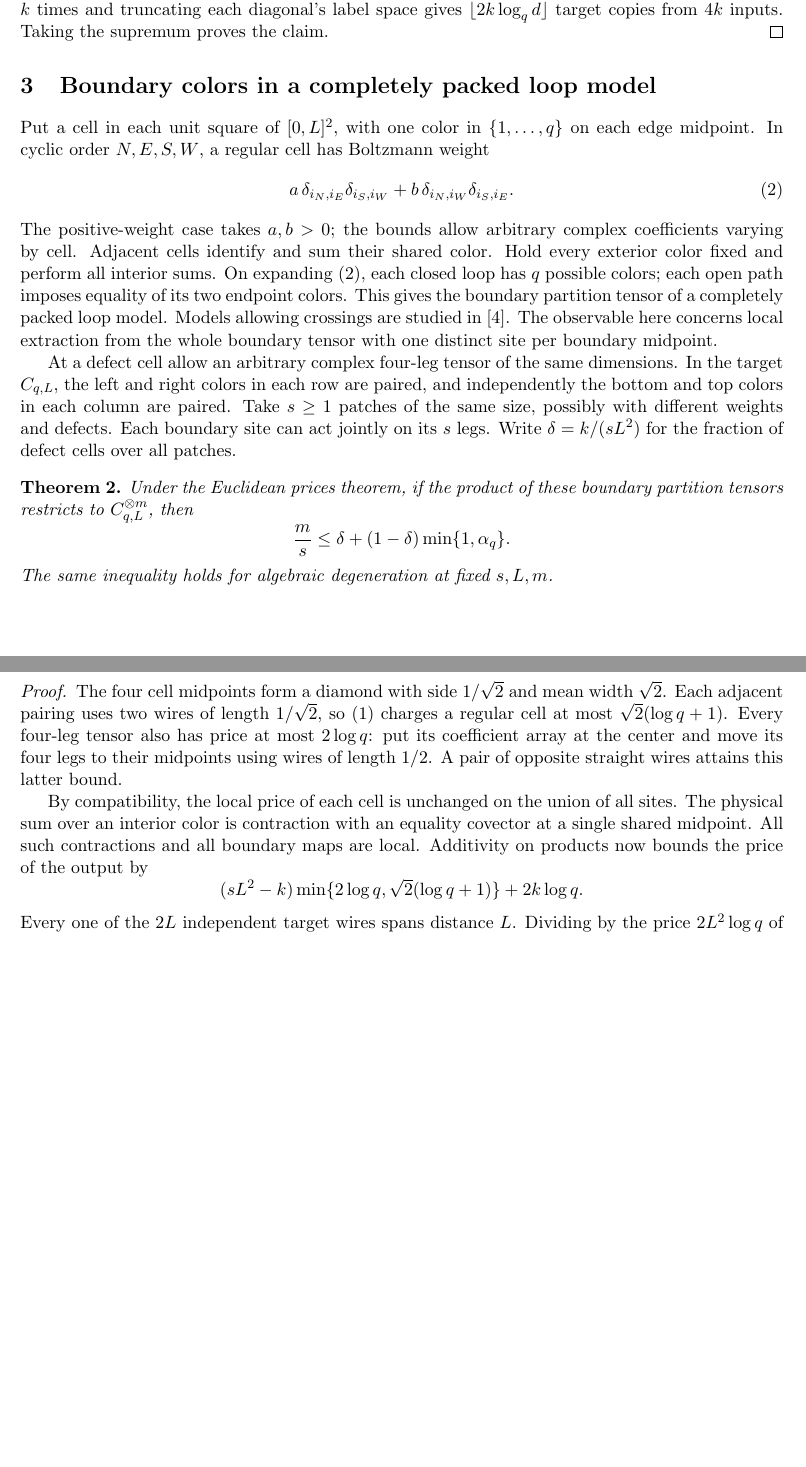
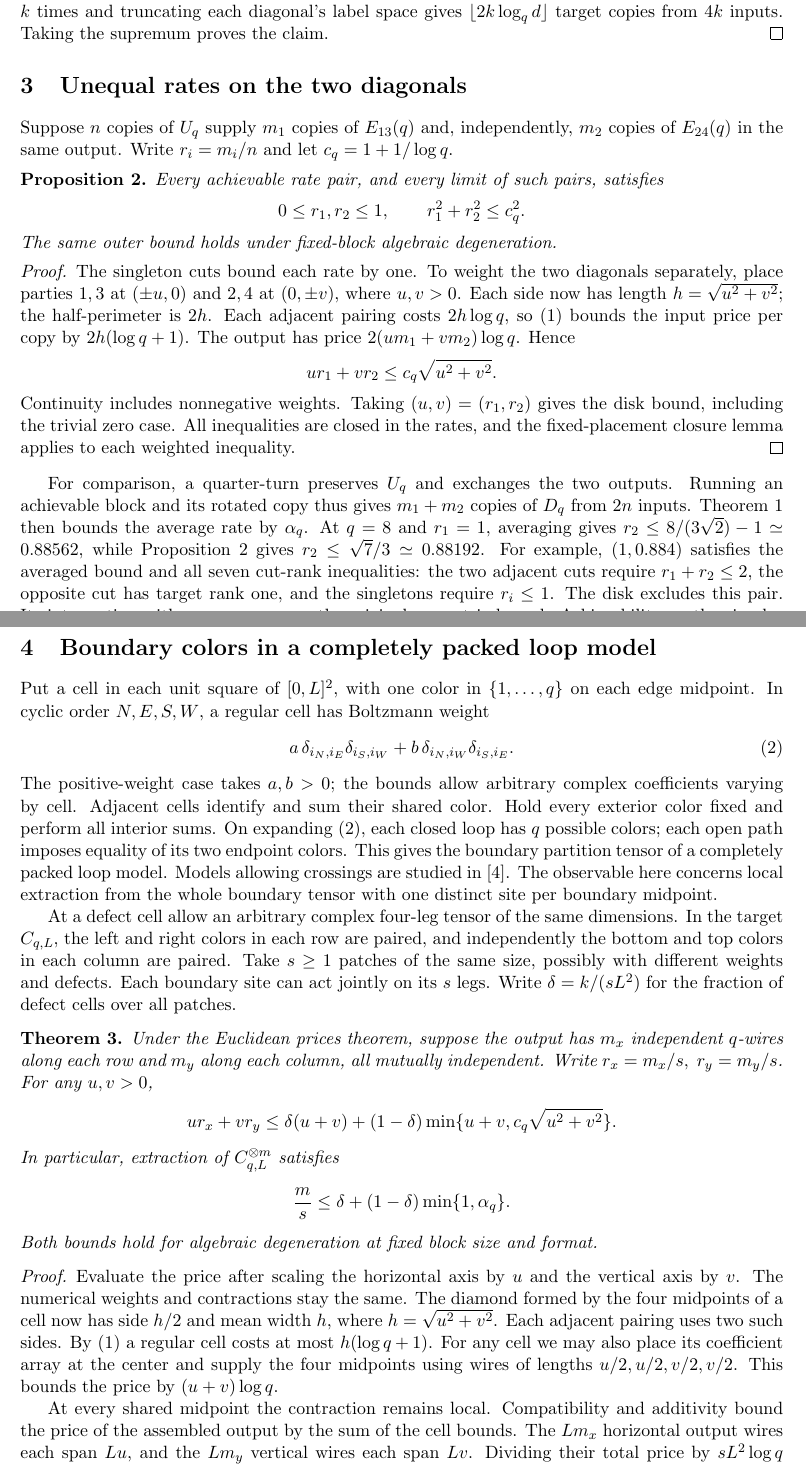
Before and after one commit to xingzhicn/euclidean-bell-loop-transmission, a LaTeX paper (main.tex): two parts of pages 3 and 4 of 4 before the commit and two parts of pages 3 and 4 of 5 after it, joined at a grey line, cut so that both start at the same text, the shorter picture padded with empty space. Compiled offline with pdfLaTeX.

Commit message:
Bound unequal diagonal and boundary transmission rates

```diff
--- a/main.tex
+++ b/main.tex
@@ -175,6 +177,51 @@ diagonal's label space gives \(\lfloor 2k\log_q d\rfloor\) target copies
 from \(4k\) inputs. Taking the supremum proves the claim.
 \end{proof}
 
+\section{Unequal rates on the two diagonals}
+
+Suppose \(n\) copies of \(U_q\) supply \(m_1\) copies of \(E_{13}(q)\)
+and, independently, \(m_2\) copies of \(E_{24}(q)\) in the same output.
+Write \(r_i=m_i/n\) and let \(c_q=1+1/\log q\).
+
+\begin{proposition}\label{prop:disk}
+Every achievable rate pair, and every limit of such pairs, satisfies
+\[
+ 0\le r_1,r_2\le 1,\qquad r_1^2+r_2^2\le c_q^2 .
+\]
+The same outer bound holds under fixed-block algebraic degeneration.
+\end{proposition}
+
+\begin{proof}
+The singleton cuts bound each rate by one. To weight the two diagonals
+separately, place parties \(1,3\) at \((\pm u,0)\) and \(2,4\) at
+\((0,\pm v)\), where \(u,v>0\). Each side now has length
+\(h=\sqrt{u^2+v^2}\); the half-perimeter is \(2h\).
+Each adjacent pairing costs \(2h\log q\), so \eqref{eq:sum} bounds the
+input price per copy by \(2h(\log q+1)\). The output has price
+\(2(um_1+vm_2)\log q\). Hence
+\[
+ u r_1+v r_2\le c_q\sqrt{u^2+v^2}.
+\]
+Continuity includes nonnegative weights. Taking \((u,v)=(r_1,r_2)\)
+gives the disk bound, including the trivial zero case. All inequalities
+are closed in the rates, and the fixed-placement closure lemma applies
+to each weighted inequality.
+\end{proof}
+
+For comparison, a quarter-turn preserves \(U_q\) and exchanges the two
+outputs. Running an achievable block and its rotated copy thus gives
+\(m_1+m_2\) copies of \(D_q\) from \(2n\) inputs. Theorem~\ref{thm:square}
+then bounds the average rate by \(\alpha_q\).
+At \(q=8\) and \(r_1=1\), averaging gives
+\(r_2\le 8/(3\sqrt2)-1\simeq0.88562\), while Proposition~\ref{prop:disk}
+gives \(r_2\le\sqrt7/3\simeq0.88192\). For example, \((1,0.884)\)
+satisfies the averaged bound and all seven cut-rank inequalities:
+the two adjacent cuts require \(r_1+r_2\le2\), the opposite cut has
+target rank one, and the singletons require \(r_i\le1\).
+The disk excludes this pair. Its intersection with \(r_1=r_2\)
+recovers the original geometric bound. Achievability on the circular
+boundary remains open here.
+
 \section{Boundary colors in a completely packed loop model}
 
 Put a cell in each unit square of \([0,L]^2\), with one color in
@@ -202,34 +249,38 @@ weights and defects. Each boundary site can act jointly on its \(s\) legs.
 Write \(\delta=k/(sL^2)\) for the fraction of defect cells over all patches.
 
 \begin{theorem}\label{thm:lattice}
-Under the Euclidean prices theorem, if the product of these boundary
-partition tensors restricts to \(C_{q,L}^{\otimes m}\), then
+Under the Euclidean prices theorem, suppose the output has \(m_x\)
+independent \(q\)-wires along each row and \(m_y\) along each column,
+all mutually independent. Write \(r_x=m_x/s,\ r_y=m_y/s\). For any
+\(u,v>0\),
+\[
+ u r_x+v r_y \le \delta(u+v)
+       +(1-\delta)\min\{u+v,c_q\sqrt{u^2+v^2}\}.
+\]
+In particular, extraction of \(C_{q,L}^{\otimes m}\) satisfies
 \[
  \frac ms\le \delta+(1-\delta)\min\{1,\alpha_q\}.
 \]
-The same inequality holds for algebraic degeneration at fixed \(s,L,m\).
+Both bounds hold for algebraic degeneration at fixed block size and format.
 \end{theorem}
 
 \begin{proof}
-The four cell midpoints form a diamond with side \(1/\sqrt2\) and mean
-width \(\sqrt2\). Each adjacent pairing uses two wires of length
-\(1/\sqrt2\), so \eqref{eq:sum} charges a regular cell at most
-\(\sqrt2(\log q+1)\). Every four-leg tensor also has price at most
-\(2\log q\): put its coefficient array at the center and move its four
-legs to their midpoints using wires of length \(1/2\). A pair of opposite
-straight wires attains this latter bound.
+Evaluate the price after scaling the horizontal axis by \(u\) and the
+vertical axis by \(v\). The numerical weights and contractions stay the
+same. The diamond formed by the four midpoints of a cell now has side
+\(h/2\) and mean width \(h\), where \(h=\sqrt{u^2+v^2}\). Each adjacent
+pairing uses two such sides. By \eqref{eq:sum} a regular cell costs at
+most \(h(\log q+1)\). For any cell we may also place its coefficient
+array at the center and supply the four midpoints using wires of lengths
+\(u/2,u/2,v/2,v/2\). This bounds the price by \((u+v)\log q\).
 
-By compatibility, the local price of each cell is unchanged on the union
-of all sites. The physical sum over an interior color is contraction with
-an equality covector at a single shared midpoint. All such contractions
-and all boundary maps are local. Additivity on products now bounds the
-price of the output by
-\[
- (sL^2-k)\min\{2\log q,\sqrt2(\log q+1)\}+2k\log q .
-\]
-Every one of the \(2L\) independent target wires spans distance \(L\).
-Dividing by the price \(2L^2\log q\) of one target gives the result.
-The closure assertion again follows at the fixed output placement.
+At every shared midpoint the contraction remains local. Compatibility and
+additivity bound the price of the assembled output by the sum of the cell
+bounds. The \(L m_x\) horizontal output wires each span \(Lu\), and the
+\(L m_y\) vertical wires each span \(Lv\). Dividing their total price by
+\(sL^2\log q\) gives the weighted inequality. Set \(m_x=m_y=m\) and
+\(u=v=1\) for the equal-rate statement. Closure follows at each fixed
+placement.
 \end{proof}
 
 For \(q=8\) a transmitted fraction \(m/s\ge0.99\) requires
```
Also changed, not shown: README.md, main.pdf, main.tex (10 more changed lines).
